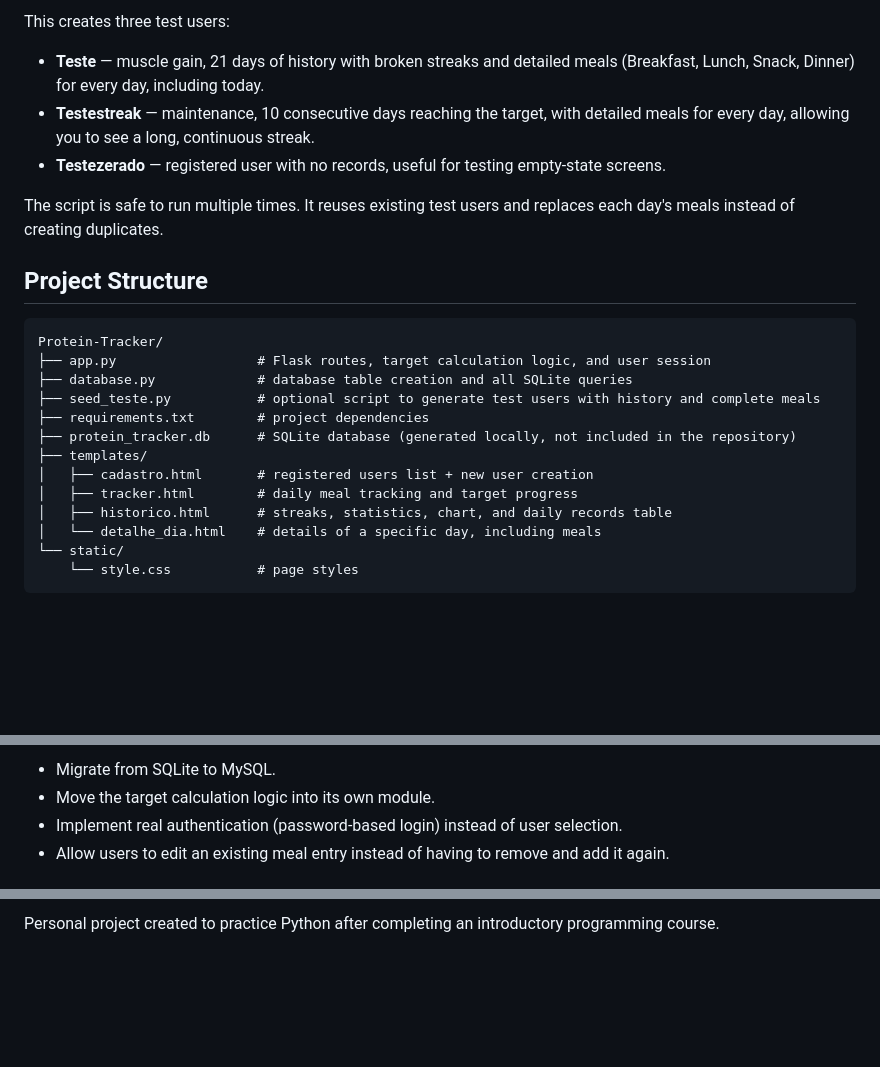
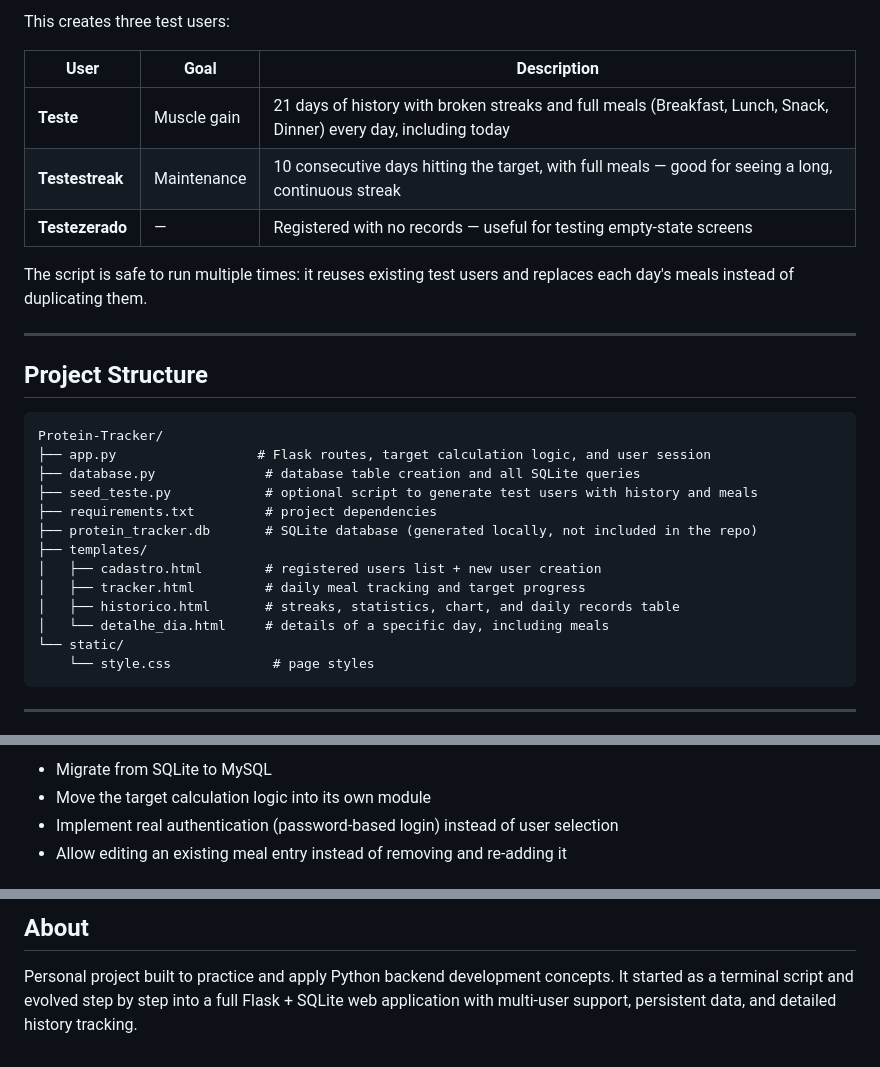
Before and after one commit to Arthur-Isidoro/Protein-Tracker, a Markdown page: README.md, 3 parts joined by grey strips. GitHub-like rendering; blank space fills up the shorter version.

Commit message:
Revise README for better readability and structure
Updated README to improve clarity and formatting.

````diff
--- a/README.md
+++ b/README.md
@@ -98,41 +69,33 @@ python app.py</code></pre>
 
-<p>This creates three test users:</p>
+This creates three test users:
 
-<ul>
-  <li>
-    <strong>Teste</strong> — muscle gain, 21 days of history with broken streaks and
-    detailed meals (Breakfast, Lunch, Snack, Dinner) for every day, including today.
-  </li>
+| User | Goal | Description |
+|---|---|---|
+| **Teste** | Muscle gain | 21 days of history with broken streaks and full meals (Breakfast, Lunch, Snack, Dinner) every day, including today |
+| **Testestreak** | Maintenance | 10 consecutive days hitting the target, with full meals — good for seeing a long, continuous streak |
+| **Testezerado** | — | Registered with no records — useful for testing empty-state screens |
 
-  <li>
-    <strong>Testestreak</strong> — maintenance, 10 consecutive days reaching the target,
-    with detailed meals for every day, allowing you to see a long, continuous streak.
-  </li>
+The script is safe to run multiple times: it reuses existing test users and replaces each day's meals instead of duplicating them.
 
-  <li>
-    <strong>Testezerado</strong> — registered user with no records, useful for testing
-    empty-state screens.
-  </li>
-</ul>
+---
 
-<p>
-  The script is safe to run multiple times. It reuses existing test users and replaces
-  each day's meals instead of creating duplicates.
-</p>
+## Project Structure
 
-<h2>Project Structure</h2>
+```
+Protein-Tracker/
+├── app.py                  # Flask routes, target calculation logic, and user session
+├── database.py              # database table creation and all SQLite queries
+├── seed_teste.py            # optional script to generate test users with history and meals
+├── requirements.txt         # project dependencies
+├── protein_tracker.db       # SQLite database (generated locally, not included in the repo)
+├── templates/
+│   ├── cadastro.html        # registered users list + new user creation
+│   ├── tracker.html         # daily meal tracking and target progress
+│   ├── historico.html       # streaks, statistics, chart, and daily records table
+│   └── detalhe_dia.html     # details of a specific day, including meals
+└── static/
+    └── style.css             # page styles
+```
 
-<pre><code>Protein-Tracker/
-├── app.py                  # Flask routes, target calculation logic, and user session
-├── database.py             # database table creation and all SQLite queries
-├── seed_teste.py           # optional script to generate test users with history and complete meals
-├── requirements.txt        # project dependencies
-├── protein_tracker.db      # SQLite database (generated locally, not included in the repository)
-├── templates/
-│   ├── cadastro.html       # registered users list + new user creation
-│   ├── tracker.html        # daily meal tracking and target progress
-│   ├── historico.html      # streaks, statistics, chart, and daily records table
-│   └── detalhe_dia.html    # details of a specific day, including meals
-└── static/
-    └── style.css           # page styles</code></pre>
+---
 
@@ -198,12 +125,6 @@ python app.py</code></pre>
 
-<ul>
-  <li>Migrate from SQLite to MySQL.</li>
-  <li>Move the target calculation logic into its own module.</li>
-  <li>
-    Implement real authentication (password-based login) instead of user selection.
-  </li>
-  <li>
-    Allow users to edit an existing meal entry instead of having to remove and add it again.
-  </li>
-</ul>
+- Migrate from SQLite to MySQL
+- Move the target calculation logic into its own module
+- Implement real authentication (password-based login) instead of user selection
+- Allow editing an existing meal entry instead of removing and re-adding it
 
@@ -211,5 +132,4 @@ python app.py</code></pre>
 
-<p>
-  Personal project created to practice Python after completing an introductory
-  programming course.
-</p>
+## About
+
+Personal project built to practice and apply Python backend development concepts. It started as a terminal script and evolved step by step into a full Flask + SQLite web application with multi-user support, persistent data, and detailed history tracking.
````
Also changed, not shown: other parts of README.md (+57 -122 lines).
